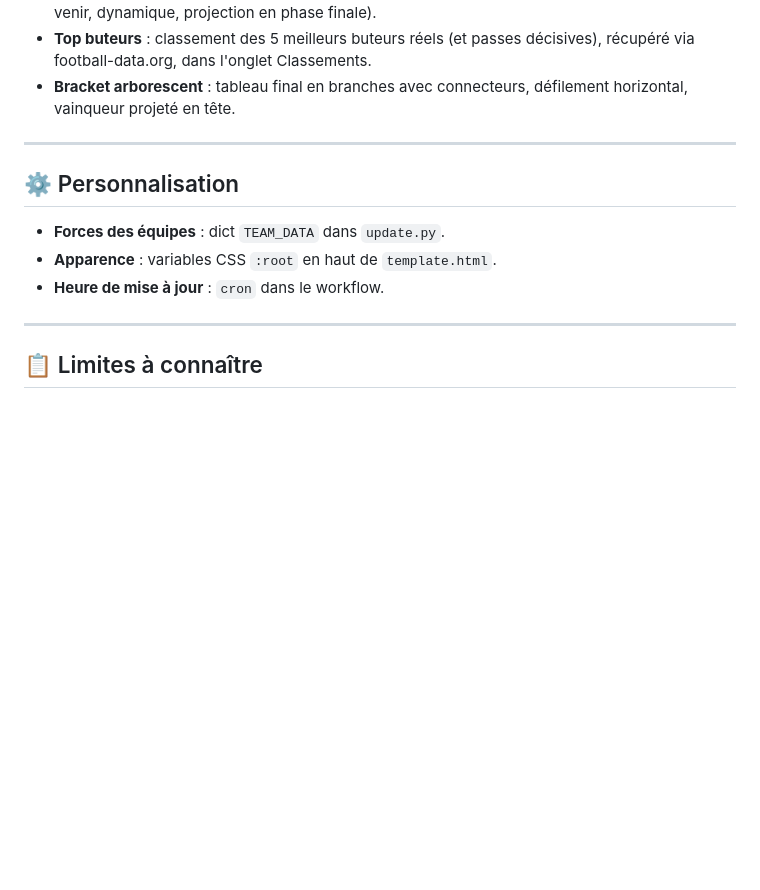
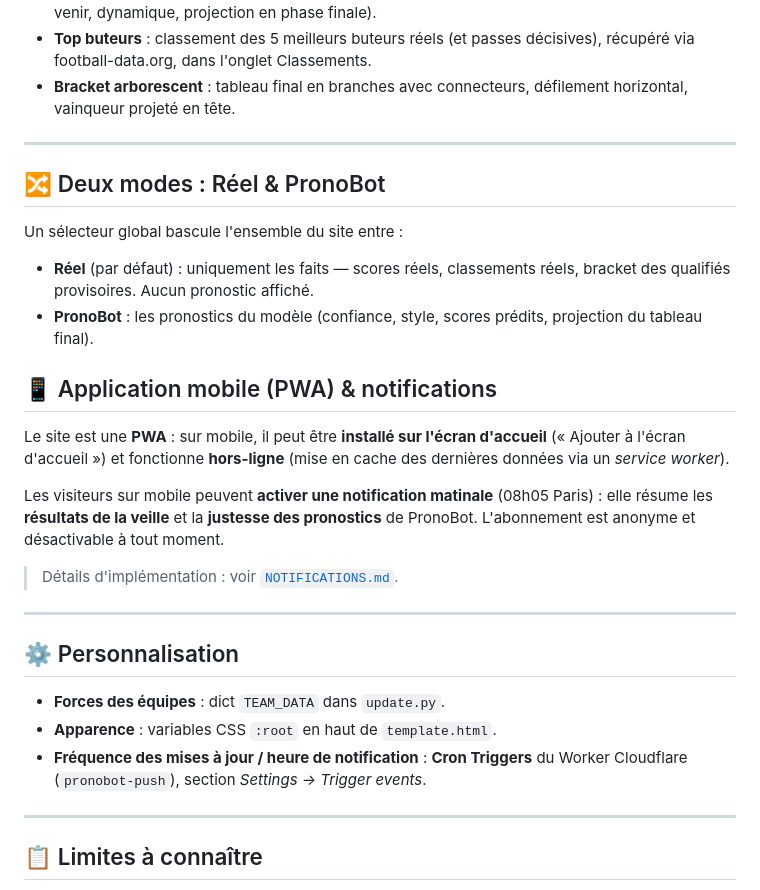
Before and after one commit to Nico-Mtn/pronostics-cdm2026, a Markdown page: README.md, the part around one of its changes. Rendered like a GitHub page; blank space fills up the shorter version.

```diff
--- a/README.md
+++ b/README.md
@@ -110,11 +140,35 @@ Chaque match affiche :
 
 ---
 
+## 🔀 Deux modes : Réel & PronoBot
+
+Un sélecteur global bascule l'ensemble du site entre :
+
+- **Réel** (par défaut) : uniquement les faits — scores réels, classements réels,
+  bracket des qualifiés provisoires. Aucun pronostic affiché.
+- **PronoBot** : les pronostics du modèle (confiance, style, scores prédits,
+  projection du tableau final).
+
+## 📱 Application mobile (PWA) & notifications
+
+Le site est une **PWA** : sur mobile, il peut être **installé sur l'écran d'accueil**
+(« Ajouter à l'écran d'accueil ») et fonctionne **hors-ligne** (mise en cache des
+dernières données via un *service worker*).
+
+Les visiteurs sur mobile peuvent **activer une notification matinale** (08h05 Paris) :
+elle résume les **résultats de la veille** et la **justesse des pronostics** de
+PronoBot. L'abonnement est anonyme et désactivable à tout moment.
+
+> Détails d'implémentation : voir [`NOTIFICATIONS.md`](./NOTIFICATIONS.md).
+
+---
+
 ## ⚙️ Personnalisation
 
 - **Forces des équipes** : dict `TEAM_DATA` dans `update.py`.
 - **Apparence** : variables CSS `:root` en haut de `template.html`.
-- **Heure de mise à jour** : `cron` dans le workflow.
+- **Fréquence des mises à jour / heure de notification** : **Cron Triggers** du
+  Worker Cloudflare (`pronobot-push`), section *Settings → Trigger events*.
 
 ---
 
```
Also changed, not shown: other parts of README.md (+40 -10 lines), SECURITY.md (added, +47 -0 lines).
